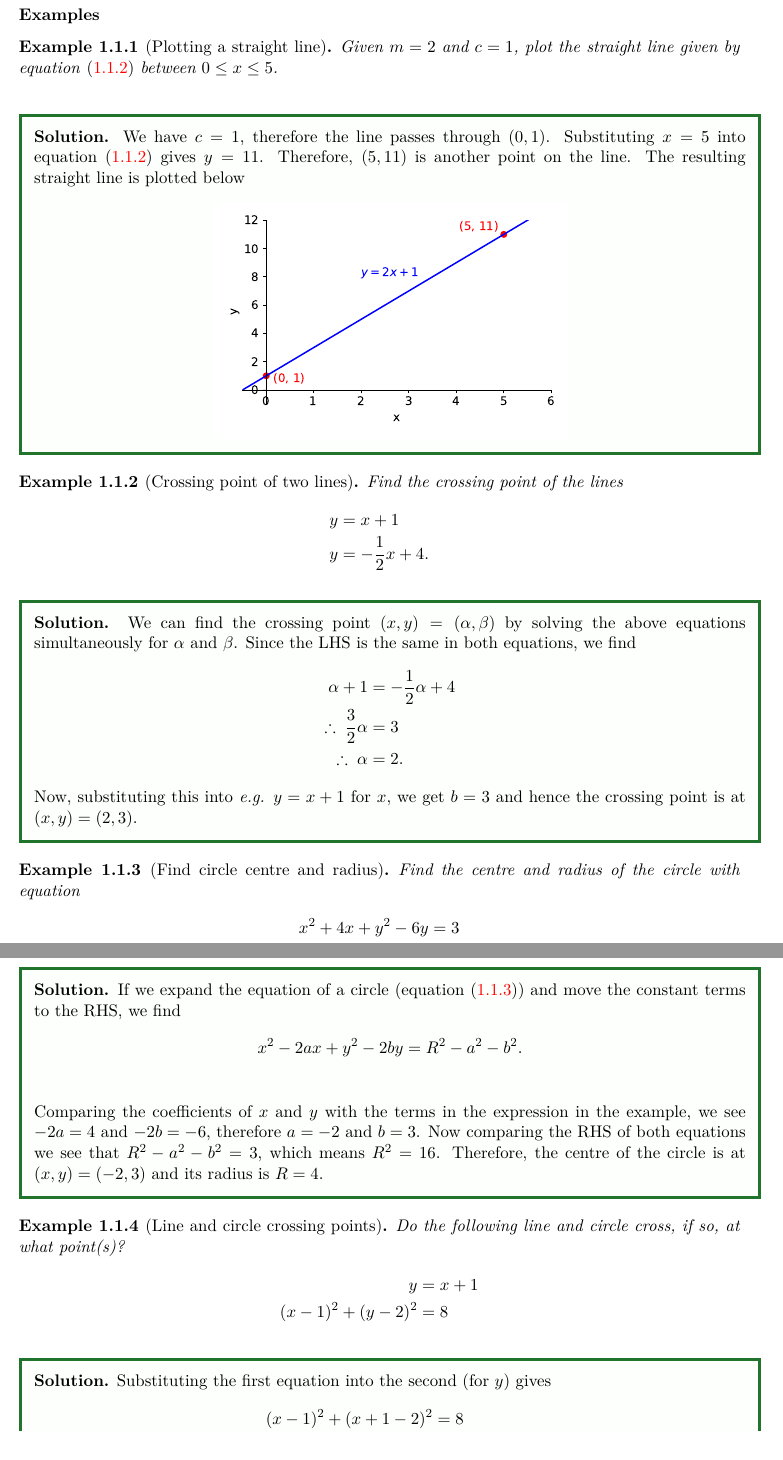
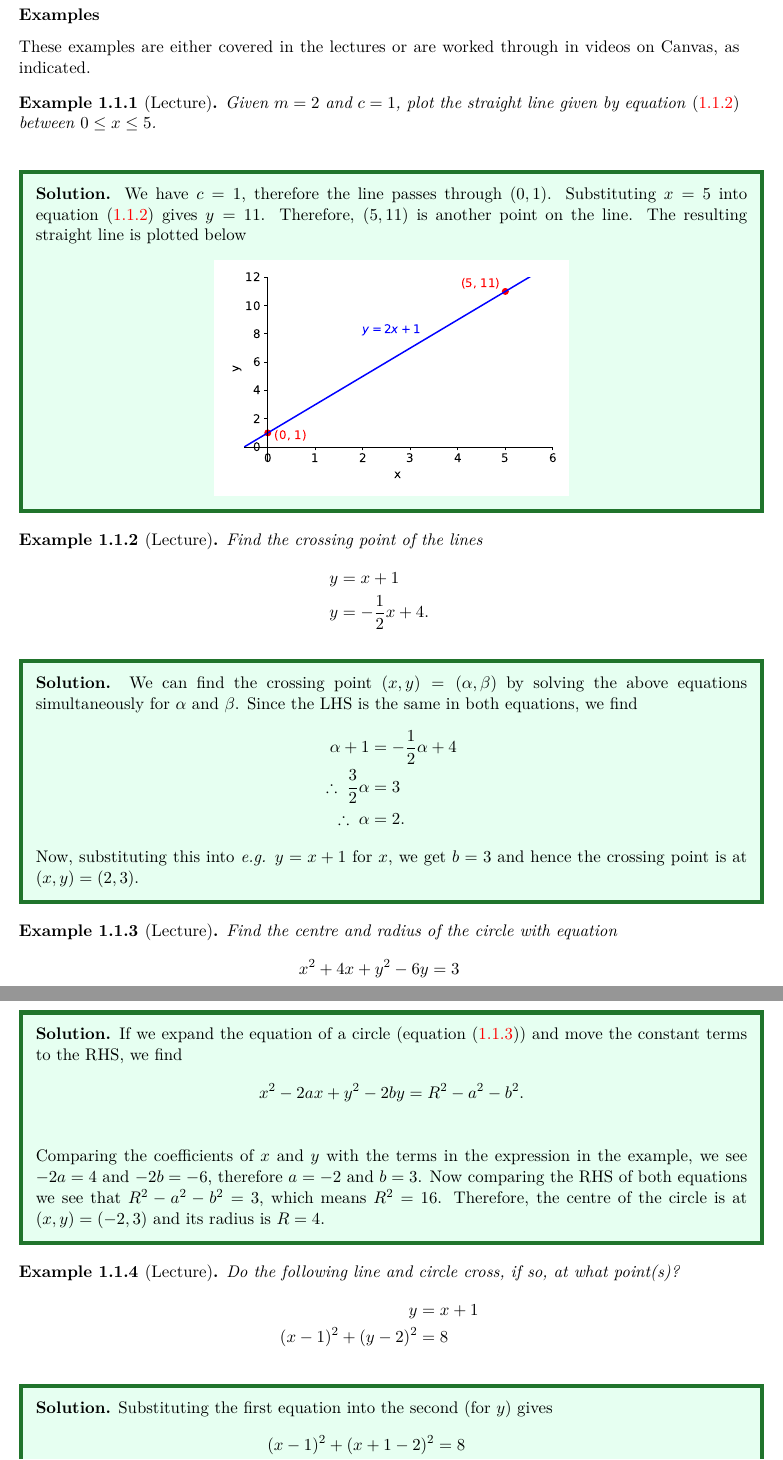
Before and after one commit to CarlWhitfield/1Q1_Lecture_Notes, a LaTeX document (notes_with_solutions.tex, which reads Sections/section_1.tex): two parts of pages 4 and 5 of 13, joined at a grey line, cut so that both start at the same text. Compiled offline with pdfLaTeX.

Commit message:
Updates from Overleaf

```diff
--- a/Sections/section_1.tex
+++ b/Sections/section_1.tex
@@ -70,7 +70,9 @@ To find the crossing points between two curves, the equations for the two curves
 \newpage
 \subsubsection*{Examples}
 
-\begin{example}[Plotting a straight line]
+These examples are either covered in the lectures or are worked through in videos on Canvas, as indicated.
+
+\begin{example}[Lecture]
 \label{ex:line}
 Given $m = 2$ and $c = 1$, plot the straight line given by equation \eqref{line} between $0 \leq x \leq 5$.
 \end{example}
@@ -83,7 +85,7 @@ The resulting straight line is plotted below
 \end{center}
 \end{solution}
 
-\begin{example}[Crossing point of two lines]
+\begin{example}[Lecture]
 Find the crossing point of the lines
 \begin{align*}
     y &= x + 1 \\
@@ -100,7 +102,7 @@ We can find the crossing point $(x,y) = (\alpha, \beta)$ by solving the above eq
 Now, substituting this into \textit{e.g.} $y = x + 1$ for $x$, we get $b = 3$ and hence the crossing point is at $(x,y) = (2,3)$.
 \end{solution}
 
-\begin{example}[Find circle centre and radius]
+\begin{example}[Lecture]
     Find the centre and radius of the circle with equation
     \begin{align*}
         x^2 + 4x + y^2 - 6y = 3
@@ -115,7 +117,7 @@ Comparing the coefficients of $x$ and $y$ with the terms in the expression in th
 \end{solution}
 
 
-\begin{example}[Line and circle crossing points]
+\begin{example}[Lecture]
 Do the following line and circle cross, if so, at what point(s)?
 \begin{align*}
     y &= x + 1 \\
--- a/notes_with_solutions.tex
+++ b/notes_with_solutions.tex
@@ -36,17 +36,15 @@
 \else
     \iflatexml % for the HTML
         \newenvironment{sol}{
-            % \tcbline
-            \par\<details>\<summary><b>Solution.</b>\</summary>\<p>}
+            \<details>\<summary>\<b>Solution.\</b>\</summary>\<p>}
             {\</p>\</details>}
     \else      % for the PDF
         \newenvironment{sol}{
-        % \tcbline
-        \par{\bf{Solution.}}}{}
+        {\bf{Solution.}}}{}
     \fi
 
     %Box for solutions
-    \definecolor{solcol}{RGB}{252, 255, 252}
+    \definecolor{solcol}{RGB}{230, 255, 241}
     \definecolor{solframecol}{RGB}{32, 116, 44}
     \newsavebox{\solbox}
     \newenvironment{solution}
@@ -56,14 +54,14 @@
        \begin{sol}}
       {\end{sol}\end{minipage}\end{lrbox}%
        \begin{center}
-       \setlength{\fboxrule}{2pt}
+       \setlength{\fboxrule}{3pt}
        \setlength{\fboxsep}{8pt}
        \fcolorbox{solframecol}{solcol}{\usebox{\solbox}}
        \end{center}}
 \fi
 
 %box for learning outcomes
-\definecolor{locol}{RGB}{251, 254, 255}
+\definecolor{locol}{RGB}{230, 241, 255}
 \definecolor{loframecol}{RGB}{46, 66, 136}
 \newsavebox{\lobox}
 \newenvironment{learningoutcomes}
@@ -78,7 +76,7 @@
    \end{center}}
 
 %box for definitions
-\definecolor{defcol}{RGB}{245, 245, 245}
+\definecolor{defcol}{RGB}{230, 230, 230}
 \newsavebox{\defbox}
 \newenvironment{definition}
   {\begin{lrbox}{\defbox}%
```
Also changed, not shown: Sections/section_1.tex (6 more changed lines).
